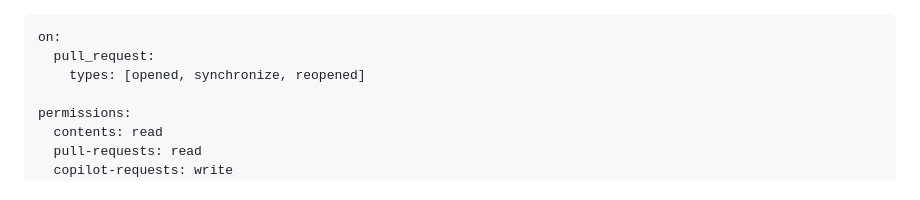
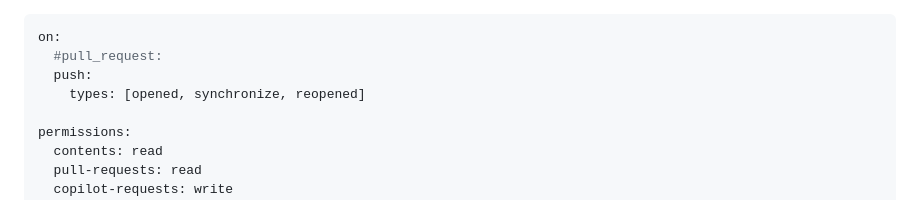
Before and after one commit to Sud-Austral/coipo_vista_catastro, a Markdown page: .github/workflows/update-readme.md, the part around the change. GitHub-like rendering.

```diff
--- a/.github/workflows/update-readme.md
+++ b/.github/workflows/update-readme.md
@@ -1,6 +1,7 @@
 ---
 on:
-  pull_request:
+  #pull_request:
+  push:
     types: [opened, synchronize, reopened]
 
 permissions:
```
